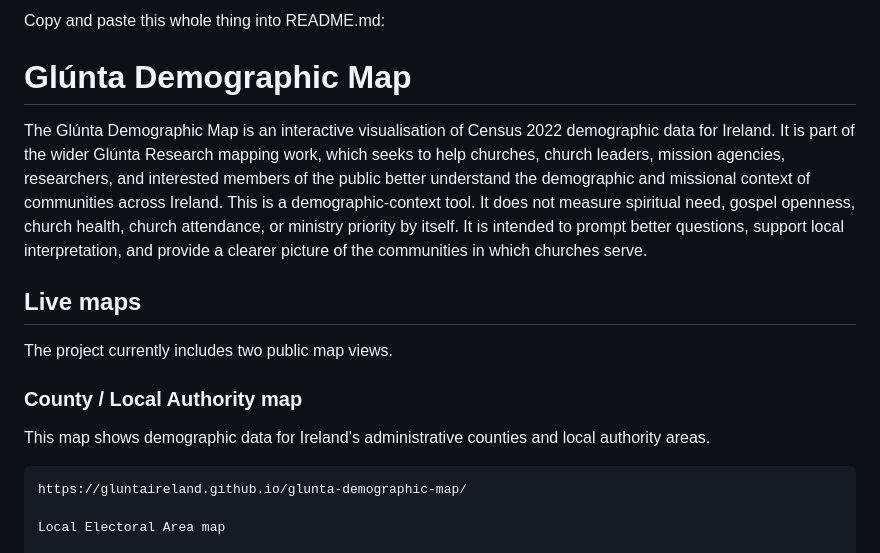
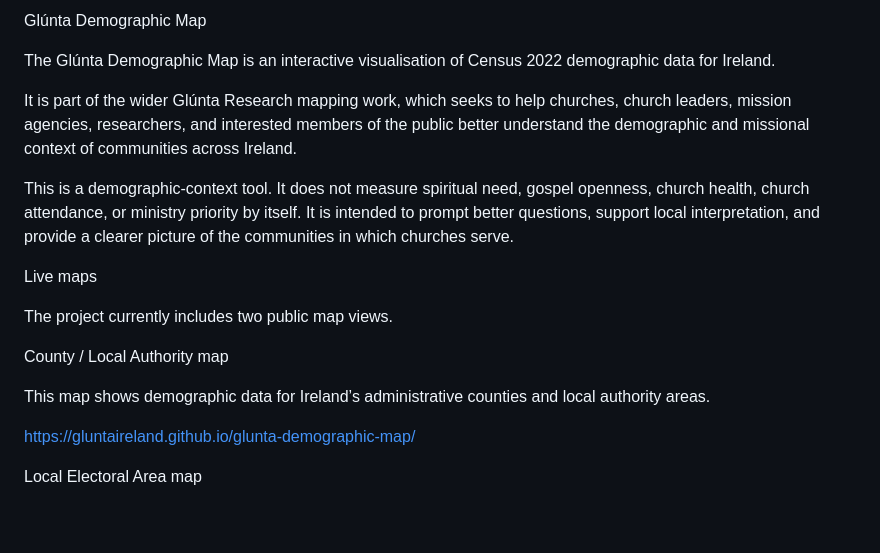
Before and after one commit to GluntaIreland/glunta-demographic-map, a Markdown page: README.md, the part around the change. Drawn GitHub-style; blank space fills up the shorter version.

````diff
--- a/README.md
+++ b/README.md
@@ -1,14 +1,19 @@
-Copy and paste this whole thing into README.md:
+Glúnta Demographic Map
 
-# Glúnta Demographic Map
 The Glúnta Demographic Map is an interactive visualisation of Census 2022 demographic data for Ireland.
+
 It is part of the wider Glúnta Research mapping work, which seeks to help churches, church leaders, mission agencies, researchers, and interested members of the public better understand the demographic and missional context of communities across Ireland.
+
 This is a demographic-context tool. It does not measure spiritual need, gospel openness, church health, church attendance, or ministry priority by itself. It is intended to prompt better questions, support local interpretation, and provide a clearer picture of the communities in which churches serve.
-## Live maps
+
+Live maps
+
 The project currently includes two public map views.
-### County / Local Authority map
+
+County / Local Authority map
+
 This map shows demographic data for Ireland’s administrative counties and local authority areas.
-```text
+
 https://gluntaireland.github.io/glunta-demographic-map/
 
 Local Electoral Area map
````
